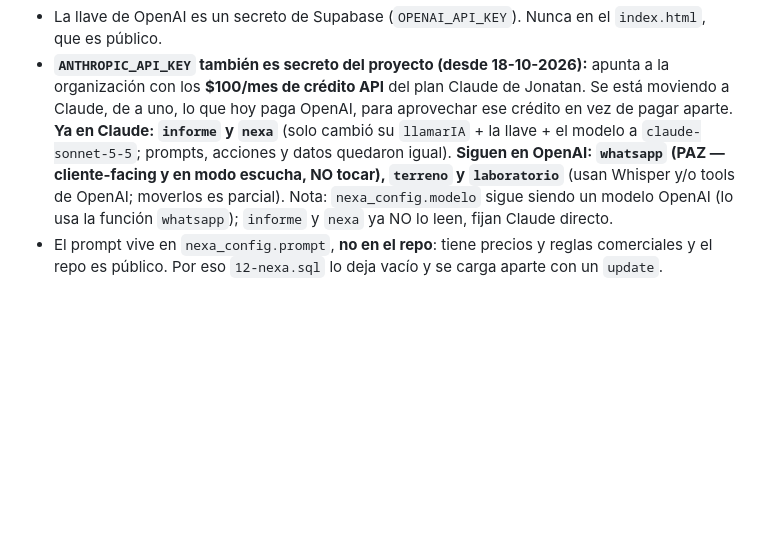
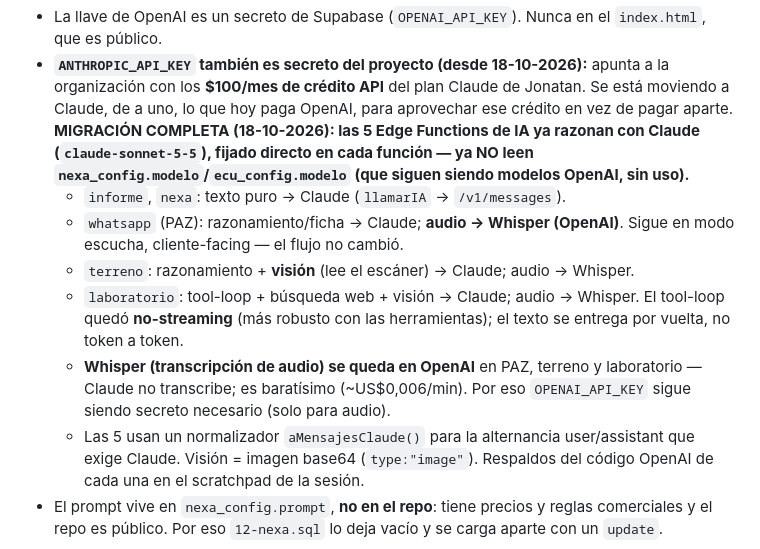
Before and after one commit to jonatoledojt-jpg/paz-taller, a Markdown page: CLAUDE.md, the part around the change. GitHub-like rendering; blank space fills up the shorter version.

Commit message:
Doc: migracion completa a Claude de las 5 Edge Functions (audio en Whisper)
Co-Authored-By: Claude Opus 4.8 <noreply@anthropic.com>

```diff
--- a/CLAUDE.md
+++ b/CLAUDE.md
@@ -1762,13 +1762,24 @@ Piezas:
 - **`ANTHROPIC_API_KEY` también es secreto del proyecto (desde 18-10-2026):**
   apunta a la organización con los **$100/mes de crédito API** del plan Claude de
   Jonatan. Se está moviendo a Claude, de a uno, lo que hoy paga OpenAI, para
-  aprovechar ese crédito en vez de pagar aparte. **Ya en Claude: `informe` y
-  `nexa`** (solo cambió su `llamarIA` + la llave + el modelo a
-  `claude-sonnet-5-5`; prompts, acciones y datos quedaron igual). **Siguen en
-  OpenAI: `whatsapp` (PAZ — cliente-facing y en modo escucha, NO tocar),
-  `terreno` y `laboratorio`** (usan Whisper y/o tools de OpenAI; moverlos es
-  parcial). Nota: `nexa_config.modelo` sigue siendo un modelo OpenAI (lo usa la
-  función `whatsapp`); `informe` y `nexa` ya NO lo leen, fijan Claude directo.
+  aprovechar ese crédito en vez de pagar aparte. **MIGRACIÓN COMPLETA
+  (18-10-2026): las 5 Edge Functions de IA ya razonan con Claude
+  (`claude-sonnet-5-5`), fijado directo en cada función — ya NO leen
+  `nexa_config.modelo`/`ecu_config.modelo` (que siguen siendo modelos OpenAI,
+  sin uso).**
+  - `informe`, `nexa`: texto puro → Claude (`llamarIA` → `/v1/messages`).
+  - `whatsapp` (PAZ): razonamiento/ficha → Claude; **audio → Whisper (OpenAI)**.
+    Sigue en modo escucha, cliente-facing — el flujo no cambió.
+  - `terreno`: razonamiento + **visión** (lee el escáner) → Claude; audio → Whisper.
+  - `laboratorio`: tool-loop + búsqueda web + visión → Claude; audio → Whisper.
+    El tool-loop quedó **no-streaming** (más robusto con las herramientas); el
+    texto se entrega por vuelta, no token a token.
+  - **Whisper (transcripción de audio) se queda en OpenAI** en PAZ, terreno y
+    laboratorio — Claude no transcribe; es baratísimo (~US$0,006/min). Por eso
+    `OPENAI_API_KEY` sigue siendo secreto necesario (solo para audio).
+  - Las 5 usan un normalizador `aMensajesClaude()` para la alternancia
+    user/assistant que exige Claude. Visión = imagen base64 (`type:"image"`).
+    Respaldos del código OpenAI de cada una en el scratchpad de la sesión.
 - El prompt vive en `nexa_config.prompt`, **no en el repo**: tiene precios y
   reglas comerciales y el repo es público. Por eso `12-nexa.sql` lo deja vacío
   y se carga aparte con un `update`.
```
